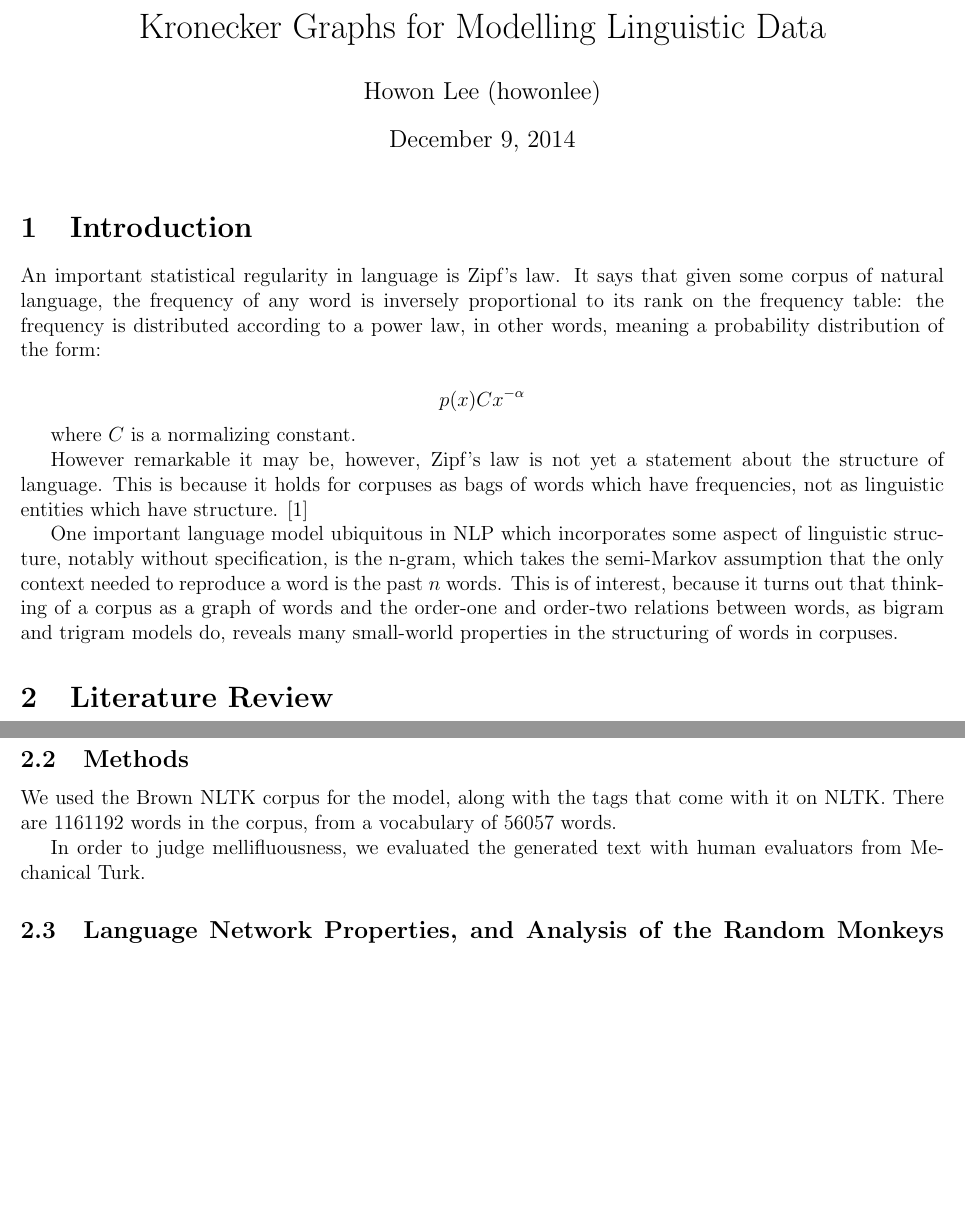
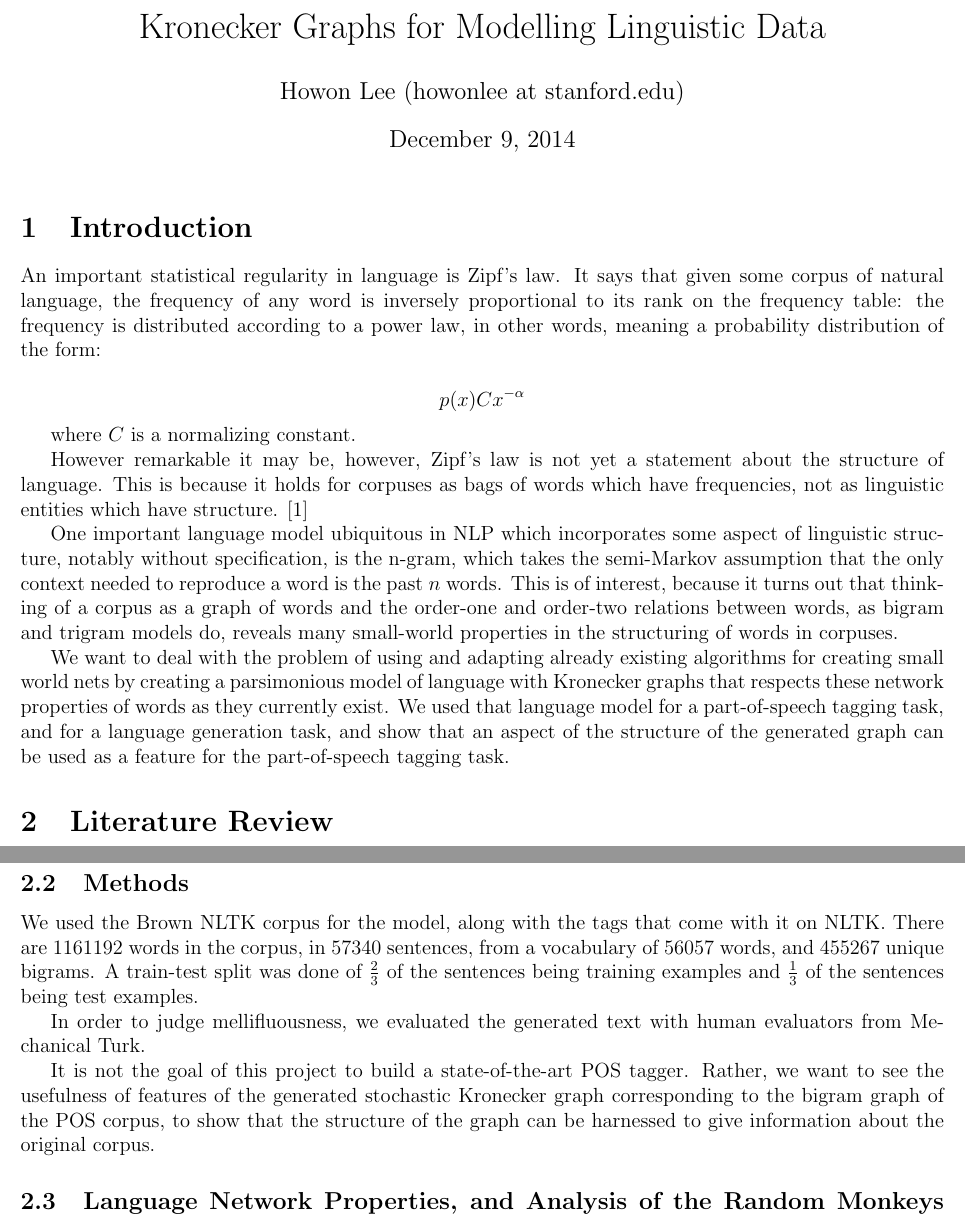
Before and after one commit to howonlee/kroneckerText, a LaTeX document (report/final_report.tex): two parts of pages 1 and 3 of 6, joined at a grey line, cut so that both start at the same text, the shorter picture padded with empty space. Compiled offline with pdfLaTeX.

Commit message:
do I give the impression of having thought?

```diff
--- a/report/final_report.tex
+++ b/report/final_report.tex
@@ -7,7 +7,7 @@
 \begin{document}
 
 \title{Kronecker Graphs for Modelling Linguistic Data}
-\author{Howon Lee (howonlee)}
+\author{Howon Lee (howonlee at stanford.edu)}
 \maketitle
 
 \section{Introduction}
@@ -22,9 +22,7 @@ However remarkable it may be, however, Zipf's law is not yet a statement about t
 
 One important language model ubiquitous in NLP which incorporates some aspect of linguistic structure, notably without specification, is the n-gram, which takes the semi-Markov assumption that the only context needed to reproduce a word is the past $n$ words. This is of interest, because it turns out that thinking of a corpus as a graph of words and the order-one and order-two relations between words, as bigram and trigram models do, reveals many small-world properties in the structuring of words in corpuses.
 
-%%% talk about the results instead of this
-
-%We want to deal with the problem of using and adapting already existing algorithms for creating small world nets by creating a parsimonious model of language with Kronecker graphs that respects these network properties of words as they currently exist. We aim to use that language model for a part-of-speech tagging task, and for a language generation task.
+We want to deal with the problem of using and adapting already existing algorithms for creating small world nets by creating a parsimonious model of language with Kronecker graphs that respects these network properties of words as they currently exist. We used that language model for a part-of-speech tagging task, and for a language generation task, and show that an aspect of the structure of the generated graph can be used as a feature for the part-of-speech tagging task.
 
 \section{Literature Review}
 
@@ -56,15 +54,18 @@ If we take the central thesis of RF Cancho and RF Sole's work to be true, then w
 The problems that this model should be used in is a part-of-speech tagger and in a generative model. The generative model should be used to generate text, and examined to see if it generates reasonable test. The language model should also be put into a POS tagger as a prior for the optimization target in a noisy channel model: there, the model would be of the distribution of the tags, which would require that the POS tags have a Zipf-like distribution of that sort. \cite{collins}
 
 \subsection{Methods}
-We used the Brown NLTK corpus for the model, along with the tags that come with it on NLTK. There are 1161192 words in the corpus, from a vocabulary of 56057 words.
+We used the Brown NLTK corpus for the model, along with the tags that come with it on NLTK. There are 1161192 words in the corpus, in 57340 sentences, from a vocabulary of 56057 words, and 455267 unique bigrams. A train-test split was done of $\frac{2}{3}$ of the sentences being training examples and $\frac{1}{3}$ of the sentences being test examples.
+
 %%%% put some real data statistics on here: number of words, vocabulary, number of sentences, bigrams. note that this also is the number of nodes and edges, the V and E.
 %%% sample of Brown text
 %%% cite the damn corpus
 
 In order to judge mellifluousness, we evaluated the generated text with human evaluators from Mechanical Turk. %%% how?
 
-% we did a bigram baseline instead of trigram because that's easier.
-% talk about the logic of the tries at the POS tag that we did
+It is not the goal of this project to build a state-of-the-art POS tagger. Rather, we want to see the usefulness of features of the generated stochastic Kronecker graph corresponding to the bigram graph of the POS corpus, to show that the structure of the graph can be harnessed to give information about the original corpus. %%% clarify
+
+% we did a bigram baseline instead of trigram because of the argument from trajectories and stuff
+% talk about the logic of the tries at features of the POS tag that we did
 
 %There are well-established methods for evaluation for the POS tagging task, since it is a well-defined machine learning task. Therefore, we will look at accuracy and F1 compared to a gold set from the Penn Treebank, comparing this KronFit tagger to a trigram baseline, a HMM trigram tagger.
 
```
Also changed, not shown: report/final_report.tex (1 more changed lines), 1 other file.
